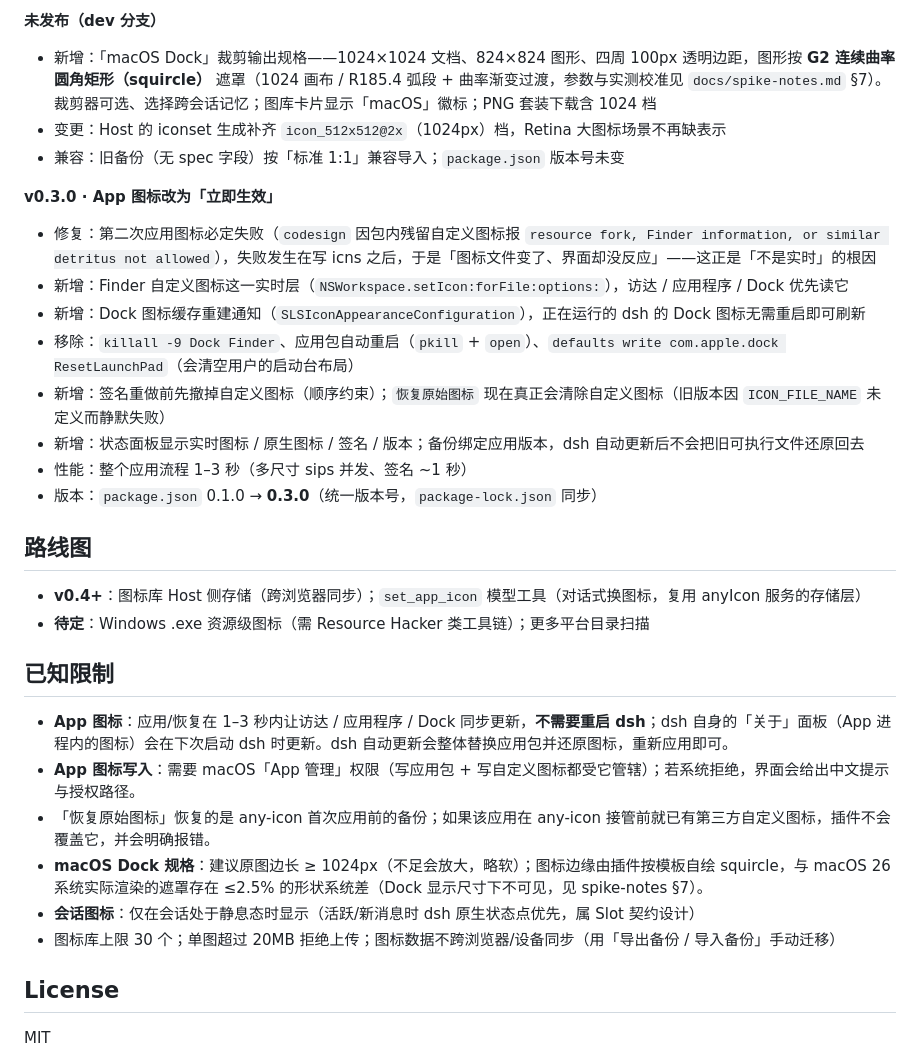
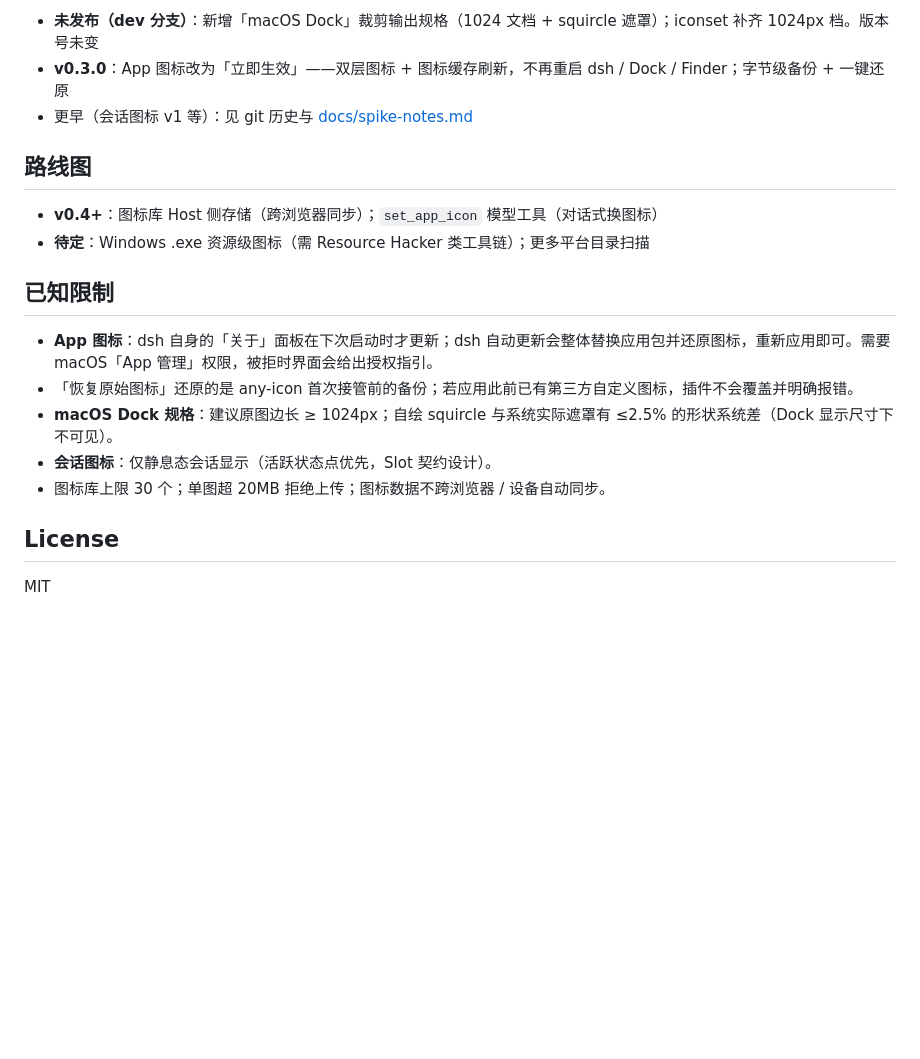
Before and after one commit to MentonLiu/dsh-any-icon, a Markdown page: README.md, the part around one of its changes. Drawn GitHub-style; blank space fills up the shorter version.

```diff
--- a/README.md
+++ b/README.md
@@ -117,34 +99,20 @@ macOS 的应用图标有三个缓存层和一个「谁说了算」的优先级
 
-**未发布（dev 分支）**
-
-- 新增：「macOS Dock」裁剪输出规格——1024×1024 文档、824×824 图形、四周 100px 透明边距，图形按 **G2 连续曲率圆角矩形（squircle）** 遮罩（1024 画布 / R185.4 弧段 + 曲率渐变过渡，参数与实测校准见 `docs/spike-notes.md` §7）。裁剪器可选、选择跨会话记忆；图库卡片显示「macOS」徽标；PNG 套装下载含 1024 档
-- 变更：Host 的 iconset 生成补齐 `icon_512x512@2x`（1024px）档，Retina 大图标场景不再缺表示
-- 兼容：旧备份（无 spec 字段）按「标准 1:1」兼容导入；`package.json` 版本号未变
-
-**v0.3.0 · App 图标改为「立即生效」**
-
-- 修复：第二次应用图标必定失败（`codesign` 因包内残留自定义图标报 `resource fork, Finder information, or similar detritus not allowed`），失败发生在写 icns 之后，于是「图标文件变了、界面却没反应」——这正是「不是实时」的根因
-- 新增：Finder 自定义图标这一实时层（`NSWorkspace.setIcon:forFile:options:`），访达 / 应用程序 / Dock 优先读它
-- 新增：Dock 图标缓存重建通知（`SLSIconAppearanceConfiguration`），正在运行的 dsh 的 Dock 图标无需重启即可刷新
-- 移除：`killall -9 Dock Finder`、应用包自动重启（`pkill` + `open`）、`defaults write com.apple.dock ResetLaunchPad`（会清空用户的启动台布局）
-- 新增：签名重做前先撤掉自定义图标（顺序约束）；`恢复原始图标` 现在真正会清除自定义图标（旧版本因 `ICON_FILE_NAME` 未定义而静默失败）
-- 新增：状态面板显示实时图标 / 原生图标 / 签名 / 版本；备份绑定应用版本，dsh 自动更新后不会把旧可执行文件还原回去
-- 性能：整个应用流程 1–3 秒（多尺寸 sips 并发、签名 ~1 秒）
-- 版本：`package.json` 0.1.0 → **0.3.0**（统一版本号，`package-lock.json` 同步）
+- **未发布（dev 分支）**：新增「macOS Dock」裁剪输出规格（1024 文档 + squircle 遮罩）；iconset 补齐 1024px 档。版本号未变
+- **v0.3.0**：App 图标改为「立即生效」——双层图标 + 图标缓存刷新，不再重启 dsh / Dock / Finder；字节级备份 + 一键还原
+- 更早（会话图标 v1 等）：见 git 历史与 [docs/spike-notes.md](docs/spike-notes.md)
 
 ## 路线图
 
-- **v0.4+**：图标库 Host 侧存储（跨浏览器同步）；`set_app_icon` 模型工具（对话式换图标，复用 anyIcon 服务的存储层）
+- **v0.4+**：图标库 Host 侧存储（跨浏览器同步）；`set_app_icon` 模型工具（对话式换图标）
 - **待定**：Windows .exe 资源级图标（需 Resource Hacker 类工具链）；更多平台目录扫描
 
 ## 已知限制
 
-- **App 图标**：应用/恢复在 1–3 秒内让访达 / 应用程序 / Dock 同步更新，**不需要重启 dsh**；dsh 自身的「关于」面板（App 进程内的图标）会在下次启动 dsh 时更新。dsh 自动更新会整体替换应用包并还原图标，重新应用即可。
-- **App 图标写入**：需要 macOS「App 管理」权限（写应用包 + 写自定义图标都受它管辖）；若系统拒绝，界面会给出中文提示与授权路径。
-- 「恢复原始图标」恢复的是 any-icon 首次应用前的备份；如果该应用在 any-icon 接管前就已有第三方自定义图标，插件不会覆盖它，并会明确报错。
-- **macOS Dock 规格**：建议原图边长 ≥ 1024px（不足会放大，略软）；图标边缘由插件按模板自绘 squircle，与 macOS 26 系统实际渲染的遮罩存在 ≤2.5% 的形状系统差（Dock 显示尺寸下不可见，见 spike-notes §7）。
-- **会话图标**：仅在会话处于静息态时显示（活跃/新消息时 dsh 原生状态点优先，属 Slot 契约设计）
-- 图标库上限 30 个；单图超过 20MB 拒绝上传；图标数据不跨浏览器/设备同步（用「导出备份 / 导入备份」手动迁移）
+- **App 图标**：dsh 自身的「关于」面板在下次启动时才更新；dsh 自动更新会整体替换应用包并还原图标，重新应用即可。需要 macOS「App 管理」权限，被拒时界面会给出授权指引。
+- 「恢复原始图标」还原的是 any-icon 首次接管前的备份；若应用此前已有第三方自定义图标，插件不会覆盖并明确报错。
+- **macOS Dock 规格**：建议原图边长 ≥ 1024px；自绘 squircle 与系统实际遮罩有 ≤2.5% 的形状系统差（Dock 显示尺寸下不可见）。
+- **会话图标**：仅静息态会话显示（活跃状态点优先，Slot 契约设计）。
+- 图标库上限 30 个；单图超 20MB 拒绝上传；图标数据不跨浏览器 / 设备自动同步。
 
 ## License
 
```
Also changed, not shown: other parts of README.md (+51 -69 lines).
